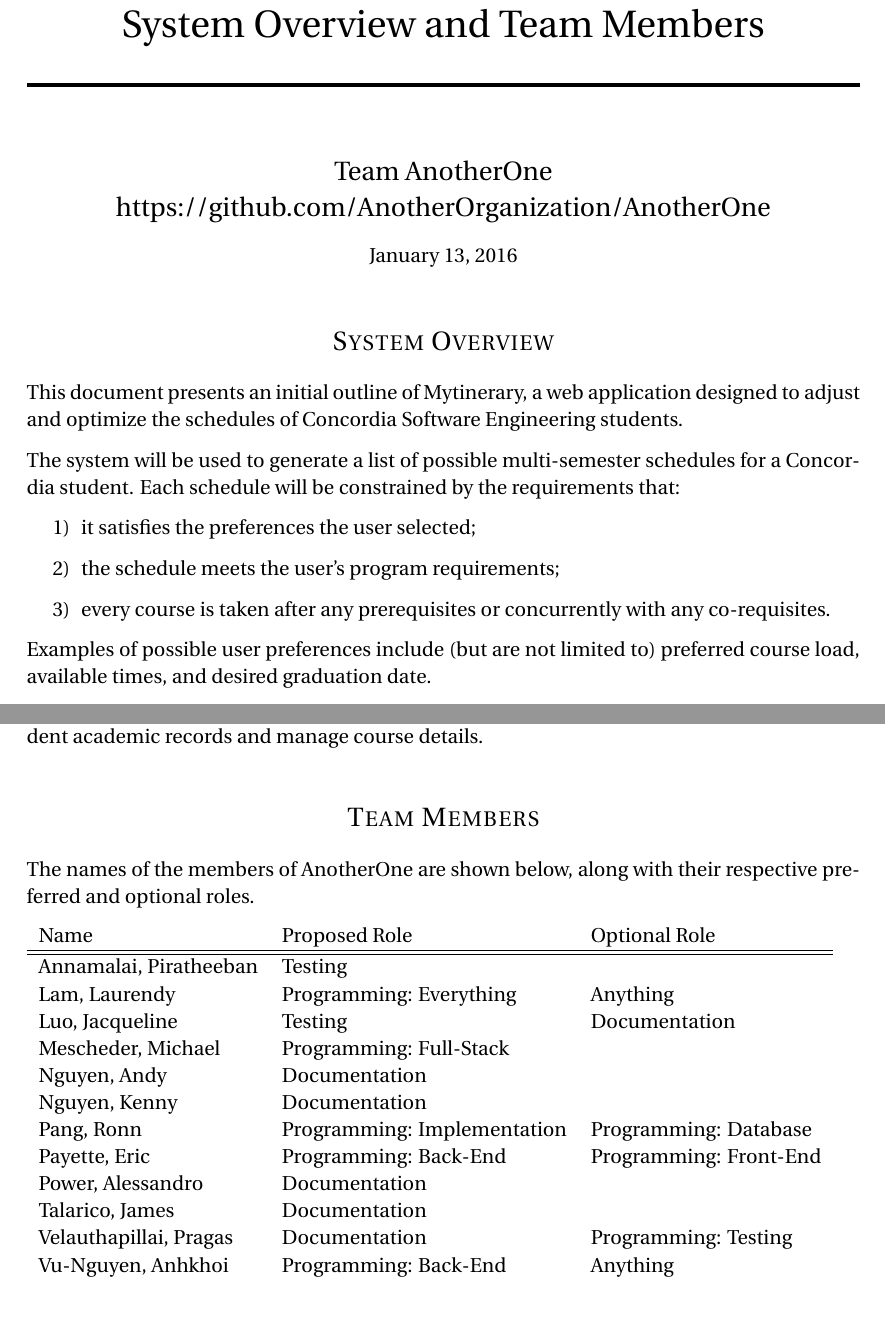
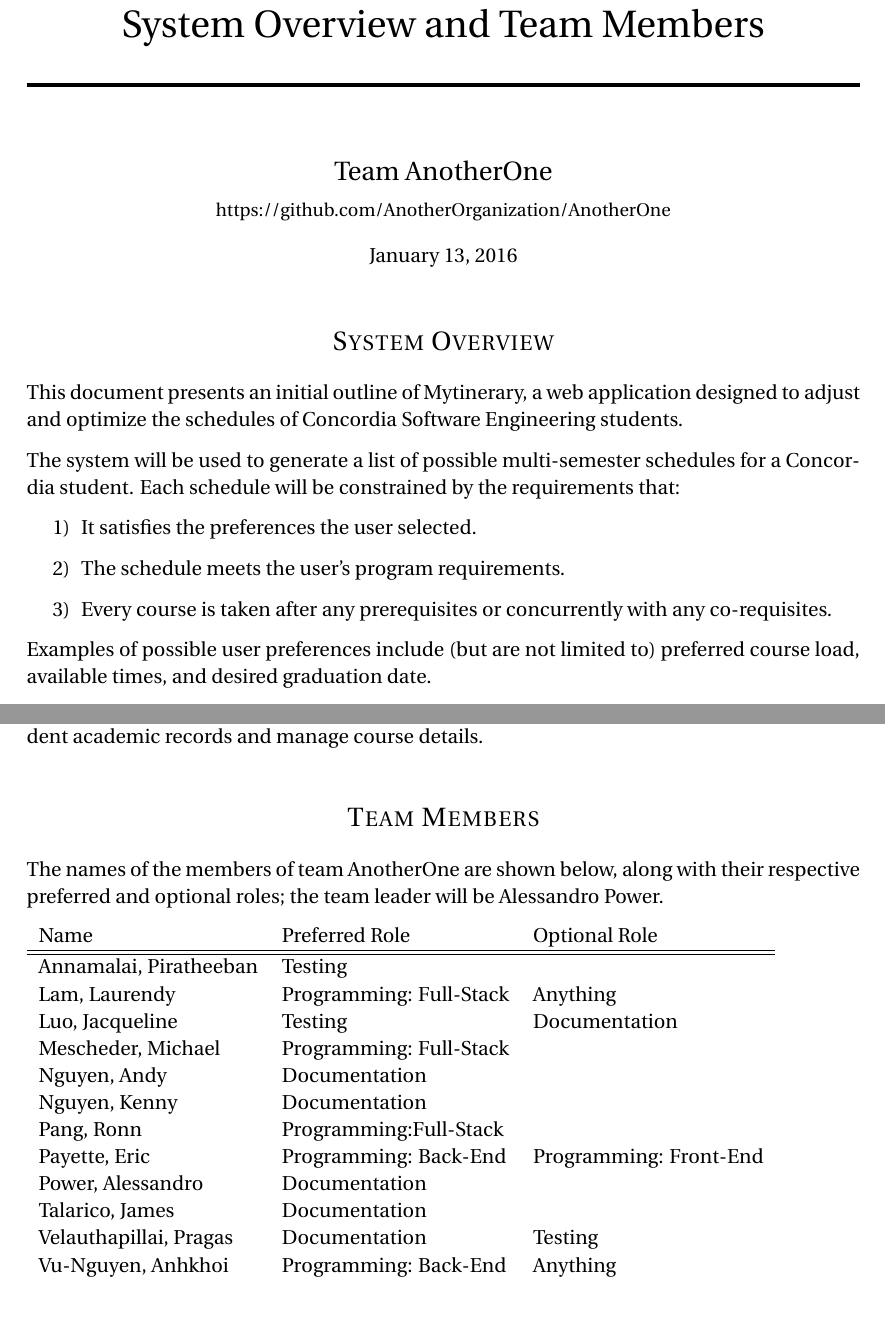
Before and after one commit to ghiobi/AnotherOne, a LaTeX document (project files/deliverables/deliverable 0/main.tex): two parts of pages 1 and 3 of 3, joined at a grey line, cut so that both start at the same text. Compiled offline with pdfLaTeX.

Commit message:
Small formatting changes.

```diff
--- a/project files/deliverables/deliverable 0/main.tex
+++ b/project files/deliverables/deliverable 0/main.tex
@@ -54,7 +54,7 @@
 \horrule{2pt} \\[0.5cm] % Thick bottom horizontal rule
 }
 
-\author{Team AnotherOne\\https://github.com/AnotherOrganization/AnotherOne} % Names
+\author{Team AnotherOne\\ \small{https://github.com/AnotherOrganization/AnotherOne}} % Names
 
 \date{\normalsize January 13, 2016} % Date
 
@@ -71,9 +71,9 @@
 
 The system will be used to generate a list of possible multi-semester schedules for a Concordia student. Each schedule will be constrained by the requirements that:
 \begin{enumerate}[label={\arabic*)}]
-\item it satisfies the preferences the user selected;
-\item the schedule meets the user's program requirements;
-\item every course is taken after any prerequisites or concurrently with any co-requisites.
+\item It satisfies the preferences the user selected.
+\item The schedule meets the user's program requirements.
+\item Every course is taken after any prerequisites or concurrently with any co-requisites.
 \end{enumerate}
 Examples of possible user preferences include (but are not limited to) preferred course load, available times, and desired graduation date.
 
@@ -92,23 +92,22 @@
 %	TEAM MEMBERS
 %----------------------------------------------------------------------------------------
 \section*{Team Members}
-The names of the members of AnotherOne are shown below, along with their respective preferred and optional roles.
+The names of the members of team AnotherOne are shown below, along with their respective preferred and optional roles; the team leader will be Alessandro Power.
 
 \begin{tabular} { l l l }
-Name & Proposed Role & Optional Role \\ \hline \hline
+Name & Preferred Role & Optional Role \\ \hline \hline
 Annamalai, Piratheeban  & Testing &    \\
-Lam, Laurendy  & Programming: Everything & Anything   \\
+Lam, Laurendy  & Programming: Full-Stack & Anything   \\
 Luo, Jacqueline  & Testing & Documentation   \\
 Mescheder, Michael & Programming: Full-Stack &    \\
 Nguyen, Andy  & Documentation &    \\
 Nguyen, Kenny  & Documentation &    \\
-Pang, Ronn  & Programming: Implementation & Programming: Database   \\
+Pang, Ronn  & Programming:Full-Stack &  \\
 Payette, Eric  & Programming: Back-End & Programming: Front-End   \\
 Power, Alessandro  & Documentation &    \\
 Talarico, James  & Documentation &   \\
-Velauthapillai, Pragas   & Documentation  & Programming: Testing   \\
+Velauthapillai, Pragas & Documentation & Testing   \\
 Vu-Nguyen, Anhkhoi  & Programming: Back-End & Anything
 \end{tabular}
 
-
 \end{document}
```
